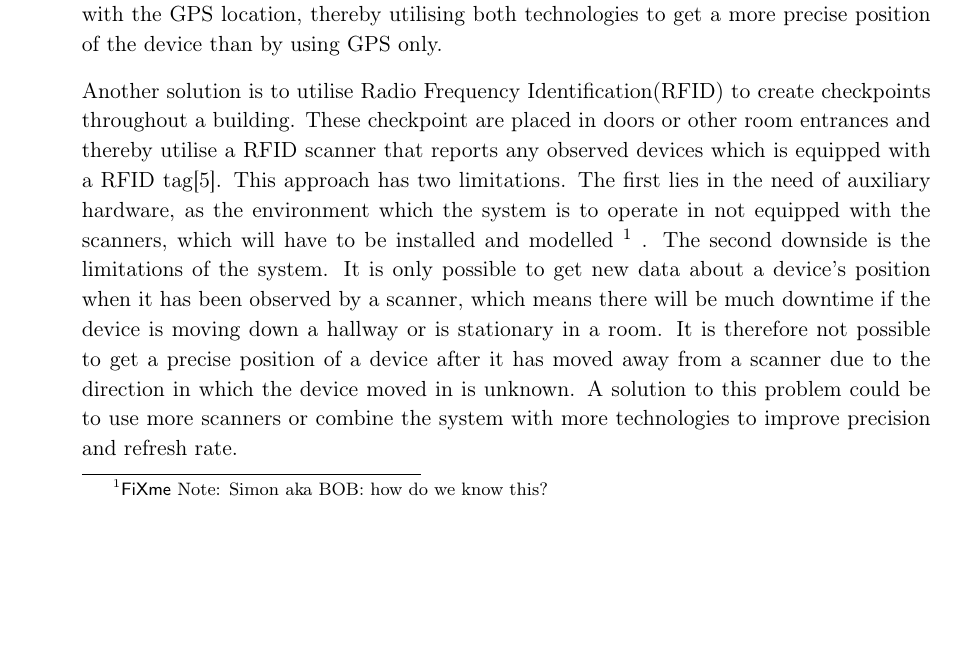
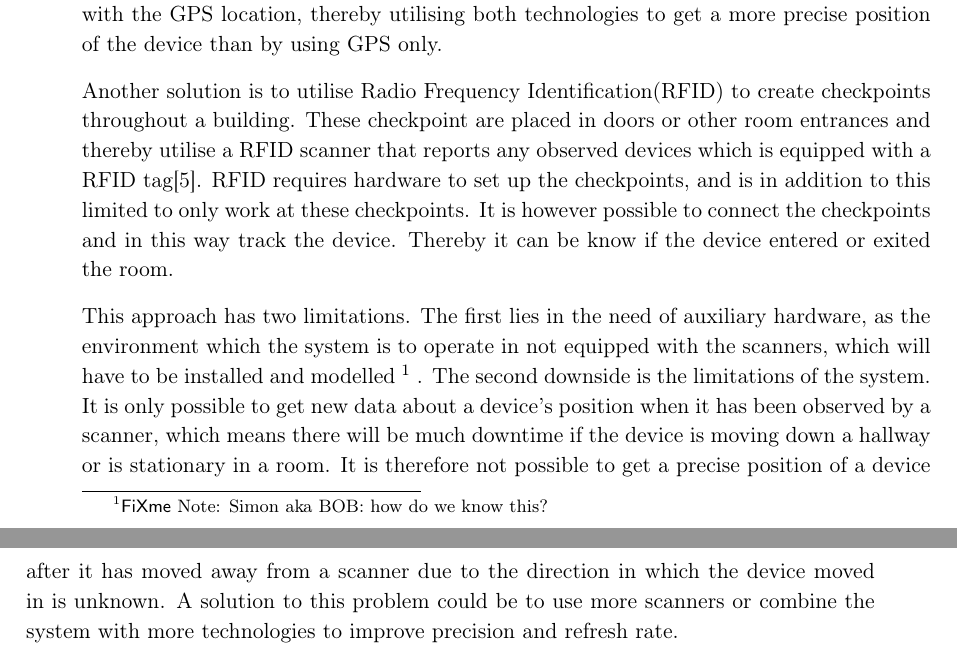
Before and after one commit to JacobNielsenn/sw608f16, a LaTeX thesis (rapport.tex, which reads 1sprint/cisco.tex): part of page 11 of 29 before the commit and two parts of pages 11 and 12 of 29 after it, the two joined at a grey line, cut so that both start at the same text, the shorter picture padded with empty space. Compiled offline with pdfLaTeX.

Commit message:
just a little cisco stuff

```diff
--- a/1sprint/cisco.tex
+++ b/1sprint/cisco.tex
@@ -8,6 +8,9 @@ When monitoring electronic devises in indoor spaces, a set of obstacles are pres
 There are ways to overcome the GPS issue, Google presents one possible solution. They have made indoor navigation and tracking possible in indoor spaces trough their Indoor Maps project \cite{IPSoverGPS} which lets users map a building by uploading a floor plan of said building. After the floor plan have been accepted, the system will request information about the location of the Wi-FI access points in the building. By doing so the system is able to triangulate using the access points as static reference points and combine that information with the GPS location, thereby utilising both technologies to get a more precise position of the device than by using GPS only.
 
 Another solution is to utilise Radio Frequency Identification(RFID) to create checkpoints throughout a building. These checkpoint are placed in doors or other room entrances and thereby utilise a RFID scanner that reports any observed devices which is equipped with a RFID tag\cite{indoor_bin}. %The environment of which the system will be used in have to be modelled in order to make use of the checkpoint data.
+RFID requires hardware to set up the checkpoints, and is in addition to this limited to only work at these checkpoints. It is however possible to connect the checkpoints and in this way track the device. Thereby it can be know if the device entered or exited the room.
+
+%This should be moved a bit
 This approach has two limitations. The first lies in the need of auxiliary hardware, as the environment which the system is to operate in not equipped with the scanners, which will have to be installed and modelled\sfx{how do we know this?}. The second downside is the limitations of the system. It is only possible to get new data about a device's position when it has been observed by a scanner, which means there will be much downtime if the device is moving down a hallway or is stationary in a room. It is therefore not possible to get a precise position of a device after it has moved away from a scanner due to the direction in which the device moved in is unknown. A solution to this problem could be to use more scanners or combine the system with more technologies to improve precision and refresh rate.
 
 Cisco has developed a location-aware wireless network system, the Cisco Unified Wireless Network(UWN), which utilises Wi-Fi triangulation\cite{CiscoTri} and other wireless communication protocols in order to develop indoor location based services\cite{uwn}. \sfx{explain MSE, and what tri-lateration is(which cisco uses}
```
